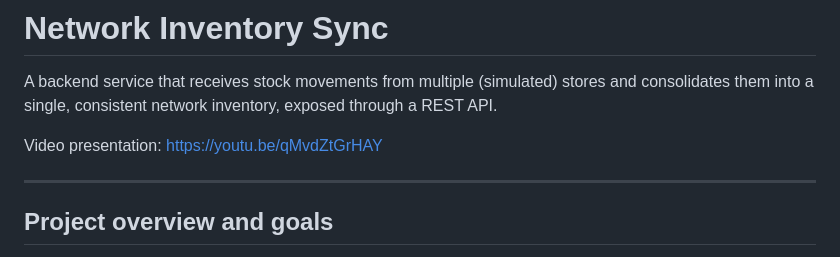
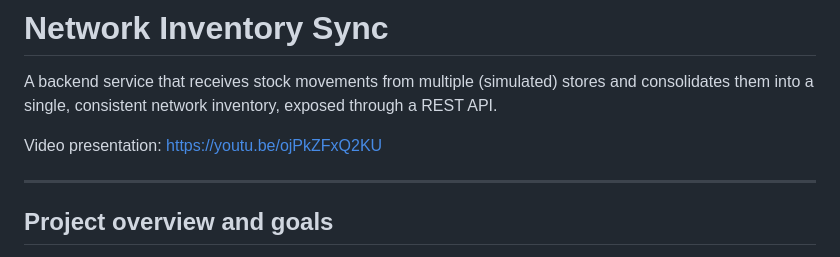
Before and after one commit to lceronmur/Prueba_Adidas, a Markdown page: README.md, the part around the change. Drawn GitHub-style.

```diff
--- a/README.md
+++ b/README.md
@@ -4,7 +4,7 @@ A backend service that receives stock movements from multiple (simulated)
 stores and consolidates them into a single, consistent network inventory,
 exposed through a REST API.
 
-Video presentation: https://youtu.be/qMvdZtGrHAY
+Video presentation: https://youtu.be/ojPkZFxQ2KU
 
 ---
 
```
